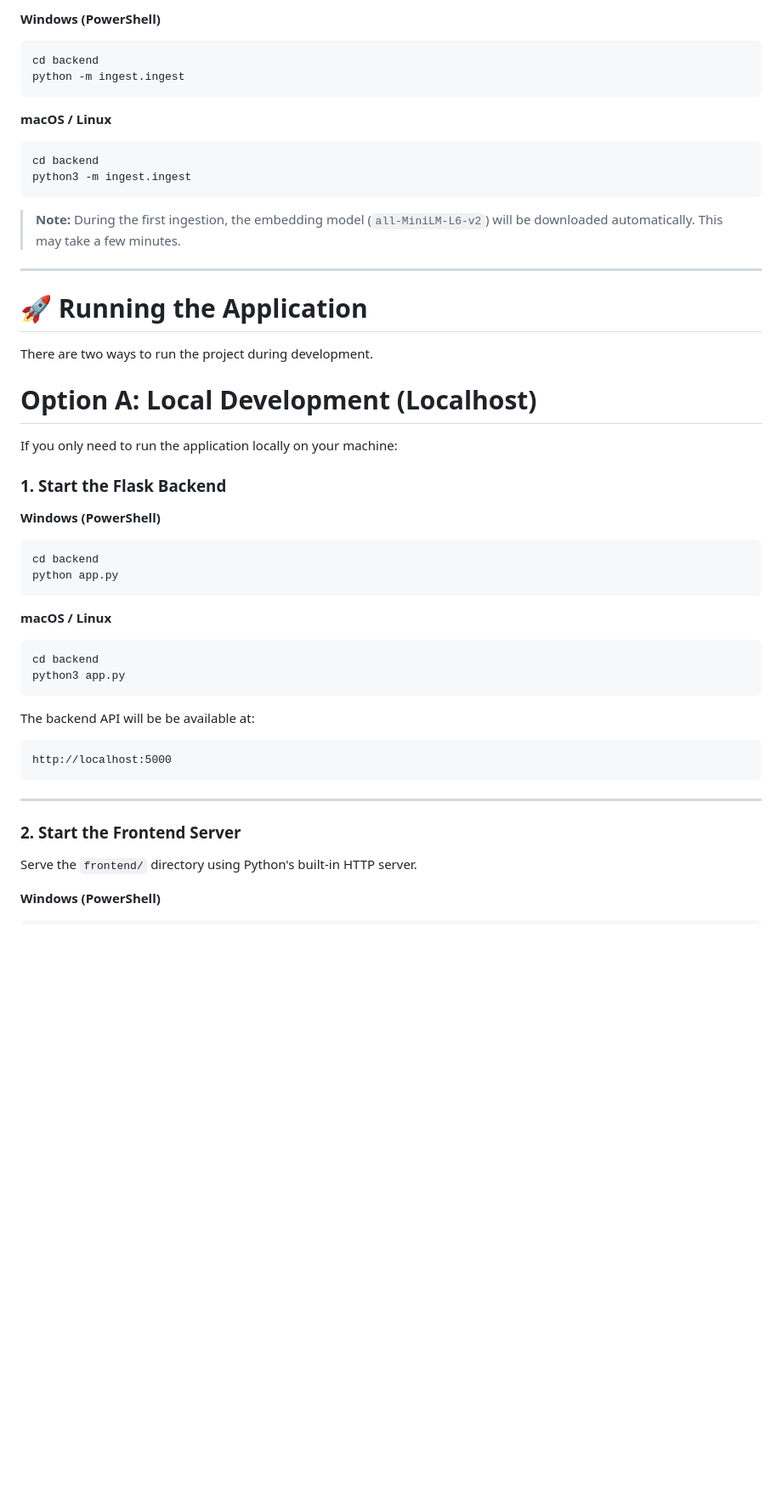
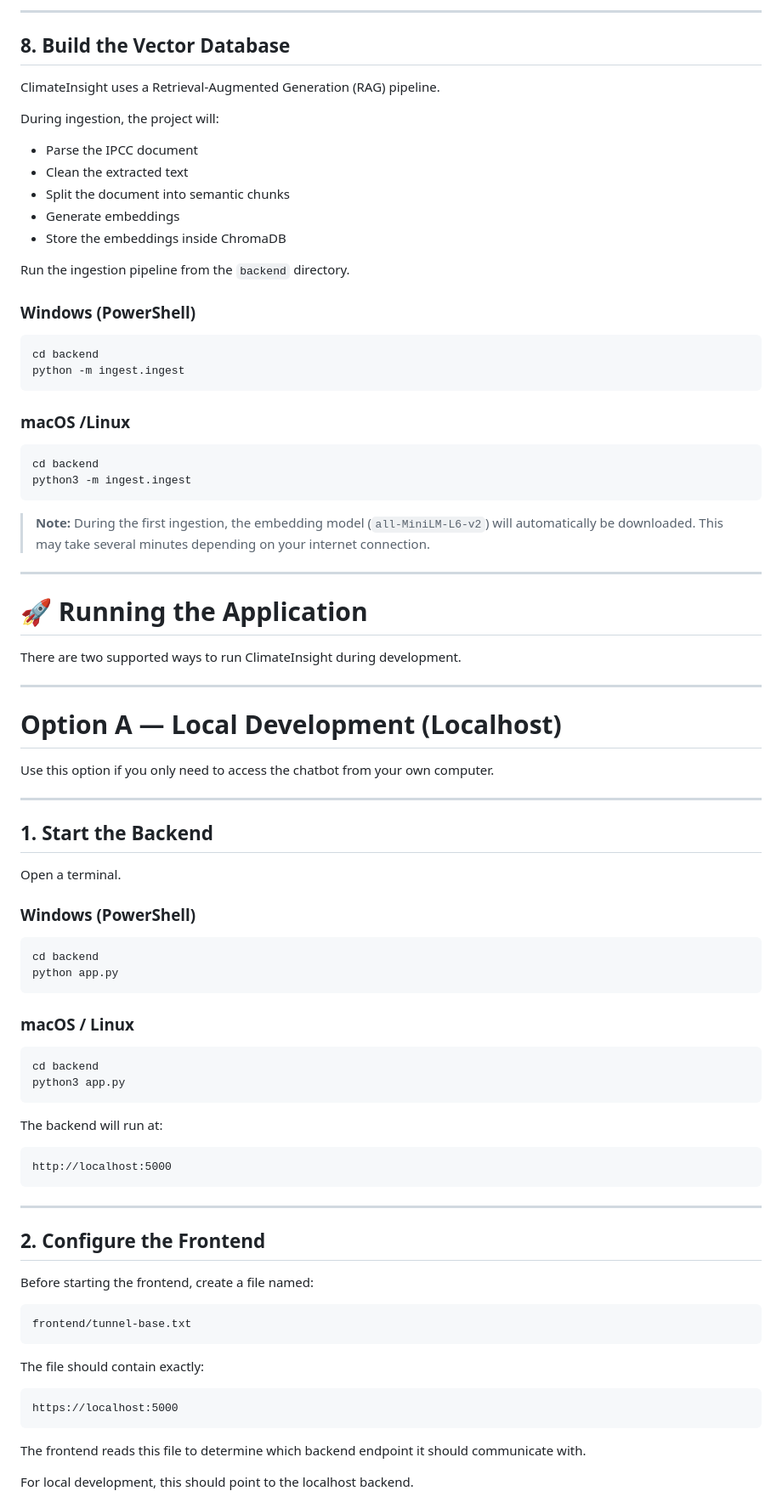
Before and after one commit to semanticClimate/ClimateInsight, a Markdown page: README.md, the part around one of its changes. Shown at 85% size. GitHub-like rendering; blank space fills up the shorter version.

````diff
--- a/README.md
+++ b/README.md
@@ -85,56 +178,91 @@ Run the ingestion pipeline from the `backend/` directory to parse, chunk, embed,
 
-**Windows (PowerShell)**
+---
+
+## 8. Build the Vector Database
+
+ClimateInsight uses a Retrieval-Augmented Generation (RAG) pipeline.
+
+During ingestion, the project will:
+
+- Parse the IPCC document
+- Clean the extracted text
+- Split the document into semantic chunks
+- Generate embeddings
+- Store the embeddings inside ChromaDB
+
+Run the ingestion pipeline from the `backend` directory.
+
+### Windows (PowerShell)
 
 ```powershell
 cd backend
 python -m ingest.ingest
 ```
 
-**macOS / Linux**
+### macOS /Linux
 
 ```bash
 cd backend
 python3 -m ingest.ingest
 ```
 
-> **Note:** During the first ingestion, the embedding model (`all-MiniLM-L6-v2`) will be downloaded automatically. This may take a few minutes.
+> **Note:** During the first ingestion, the embedding model (`all-MiniLM-L6-v2`) will automatically be downloaded. This may take several minutes depending on your internet connection.
 
 ---
 
 # 🚀 Running the Application
 
-There are two ways to run the project during development.
+There are two supported ways to run ClimateInsight during development.
 
-# Option A: Local Development (Localhost)
+---
 
-If you only need to run the application locally on your machine:
+# Option A — Local Development (Localhost)
 
-### 1. Start the Flask Backend
+Use this option if you only need to access the chatbot from your own computer.
 
-**Windows (PowerShell)**
+---
+
+## 1. Start the Backend
+
+Open a terminal.
+
+### Windows (PowerShell)
 
 ```powershell
 cd backend
 python app.py
 ```
 
-**macOS / Linux**
+### macOS / Linux
 
 ```bash
 cd backend
 python3 app.py
 ```
 
-The backend API will be be available at:
+The backend will run at:
 
-```
+```text
 http://localhost:5000
 ```
 
 ---
 
-### 2. Start the Frontend Server
+## 2. Configure the Frontend
 
-Serve the `frontend/` directory using Python's built-in HTTP server.
+Before starting the frontend, create a file named:
 
-**Windows (PowerShell)**
+```text
+frontend/tunnel-base.txt
+```
+
+The file should contain exactly:
+
+```text
+https://localhost:5000
+```
+
+The frontend reads this file to determine which backend endpoint it should communicate with.
+
+For local development, this should point to the localhost backend.
+
````
Also changed, not shown: other parts of README.md (+191 -78 lines).
